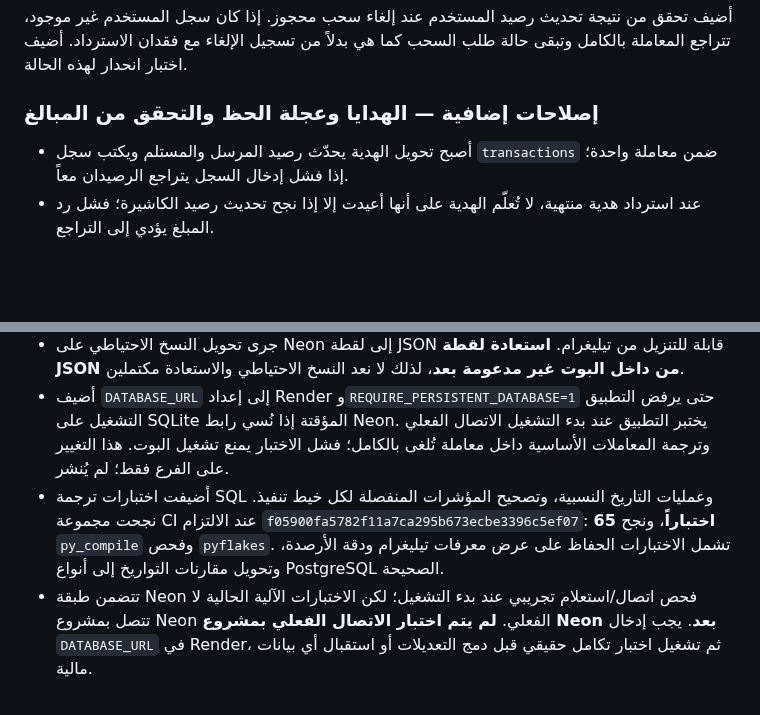
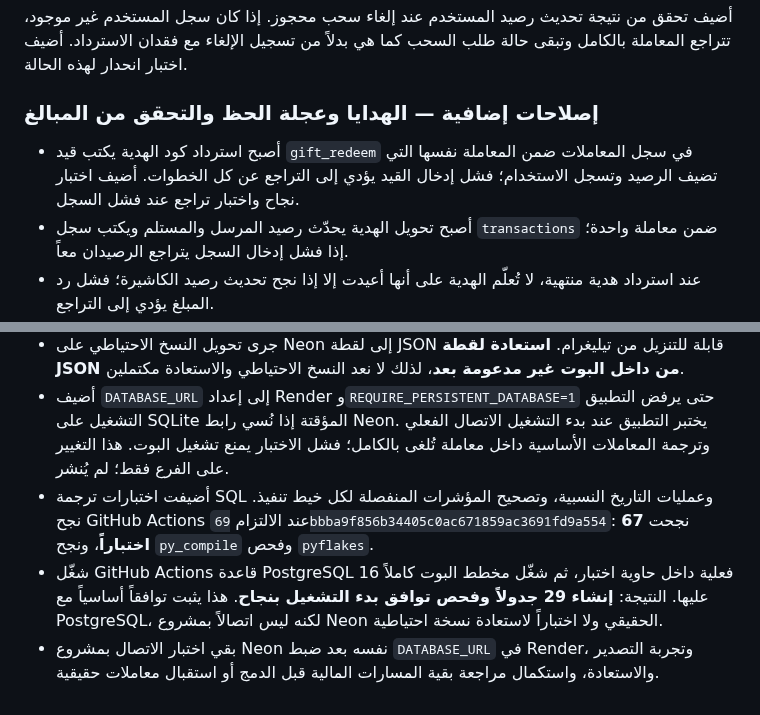
Before and after one commit to thexoldxman-collab/matar-bot, a Markdown page: AUDIT_REPORT_AR.md, 2 parts joined by grey strips. Rendered like a GitHub page; blank space fills up the shorter version.

Commit message:
Update audit report with 67 tests and successful PostgreSQL schema smoke test

```diff
--- a/AUDIT_REPORT_AR.md
+++ b/AUDIT_REPORT_AR.md
@@ -41,6 +41,7 @@
 
 ### إصلاحات إضافية — الهدايا وعجلة الحظ والتحقق من المبالغ
 
+- أصبح استرداد كود الهدية يكتب قيد `gift_redeem` في سجل المعاملات ضمن المعاملة نفسها التي تضيف الرصيد وتسجل الاستخدام؛ فشل إدخال القيد يؤدي إلى التراجع عن كل الخطوات. أضيف اختبار نجاح واختبار تراجع عند فشل السجل.
 - أصبح تحويل الهدية يحدّث رصيد المرسل والمستلم ويكتب سجل `transactions` ضمن معاملة واحدة؛ إذا فشل إدخال السجل يتراجع الرصيدان معاً.
 - عند استرداد هدية منتهية، لا تُعلّم الهدية على أنها أعيدت إلا إذا نجح تحديث رصيد الكاشيرة؛ فشل رد المبلغ يؤدي إلى التراجع.
 - جائزة عجلة الحظ ومكافأة النسبة لا تُخصم من الكاشيرة أو تُستهلك نهائياً إذا تعذّر تحديث رصيد المستخدم.
@@ -91,5 +92,6 @@
 - أضيف تحويل SQL للتوافق مع PostgreSQL يشمل placeholders، و`BEGIN IMMEDIATE`، و`INSERT OR IGNORE/REPLACE`، و`lastrowid`، و`PRAGMA table_info`، ودوال التاريخ المستخدمة في الكود.
 - جرى تحويل النسخ الاحتياطي على Neon إلى لقطة JSON قابلة للتنزيل من تيليغرام. **استعادة لقطة JSON من داخل البوت غير مدعومة بعد**، لذلك لا نعد النسخ الاحتياطي والاستعادة مكتملين.
 - أضيف `DATABASE_URL` إلى إعداد Render و`REQUIRE_PERSISTENT_DATABASE=1` حتى يرفض التطبيق التشغيل على SQLite المؤقتة إذا نُسي رابط Neon. يختبر التطبيق عند بدء التشغيل الاتصال الفعلي وترجمة المعاملات الأساسية داخل معاملة تُلغى بالكامل؛ فشل الاختبار يمنع تشغيل البوت. هذا التغيير على الفرع فقط؛ لم يُنشر.
-- أضيفت اختبارات ترجمة SQL وعمليات التاريخ النسبية، وتصحيح المؤشرات المنفصلة لكل خيط تنفيذ. نجحت مجموعة CI عند الالتزام `f05900fa5782f11a7ca295b673ecbe3396c5ef07`: **65 اختباراً**، ونجح `py_compile` وفحص `pyflakes`. تشمل الاختبارات الحفاظ على عرض معرفات تيليغرام ودقة الأرصدة، وتحويل مقارنات التواريخ إلى أنواع PostgreSQL الصحيحة.
-- تتضمن طبقة Neon فحص اتصال/استعلام تجريبي عند بدء التشغيل؛ لكن الاختبارات الآلية الحالية لا تتصل بمشروع Neon الفعلي. **لم يتم اختبار الاتصال الفعلي بمشروع Neon بعد**. يجب إدخال `DATABASE_URL` في Render، ثم تشغيل اختبار تكامل حقيقي قبل دمج التعديلات أو استقبال أي بيانات مالية.
+- أضيفت اختبارات ترجمة SQL وعمليات التاريخ النسبية، وتصحيح المؤشرات المنفصلة لكل خيط تنفيذ. نجح GitHub Actions عند الالتزام `69bbba9f856b34405c0ac671859ac3691fd9a554`: نجحت **67 اختباراً**، ونجح `py_compile` وفحص `pyflakes`.
+- شغّل GitHub Actions قاعدة PostgreSQL 16 فعلية داخل حاوية اختبار، ثم شغّل مخطط البوت كاملاً عليها. النتيجة: **إنشاء 29 جدولاً وفحص توافق بدء التشغيل بنجاح**. هذا يثبت توافقاً أساسياً مع PostgreSQL، لكنه ليس اتصالاً بمشروع Neon الحقيقي ولا اختباراً لاستعادة نسخة احتياطية.
+- بقي اختبار الاتصال بمشروع Neon نفسه بعد ضبط `DATABASE_URL` في Render، وتجربة التصدير والاستعادة، واستكمال مراجعة بقية المسارات المالية قبل الدمج أو استقبال معاملات حقيقية.
```
